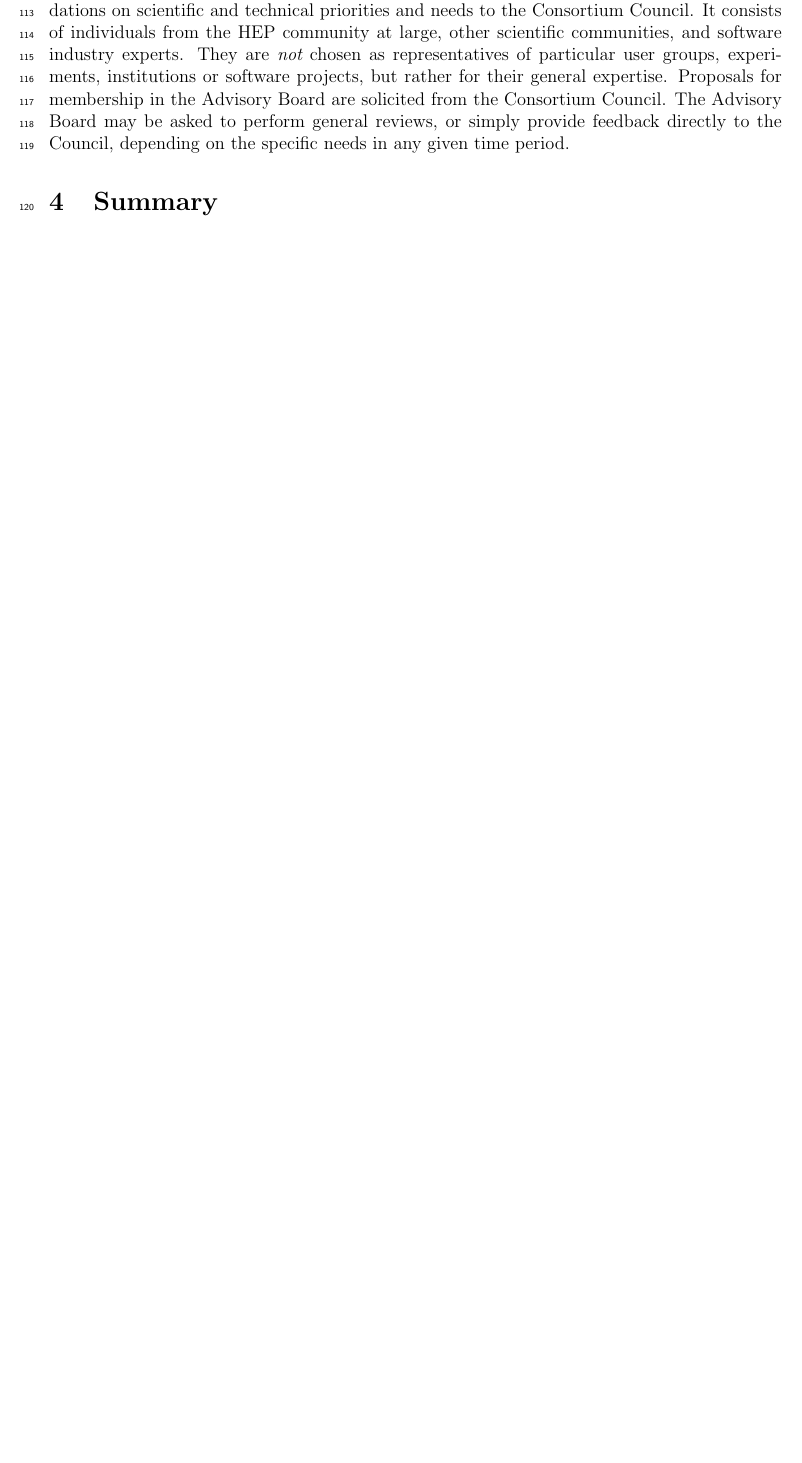
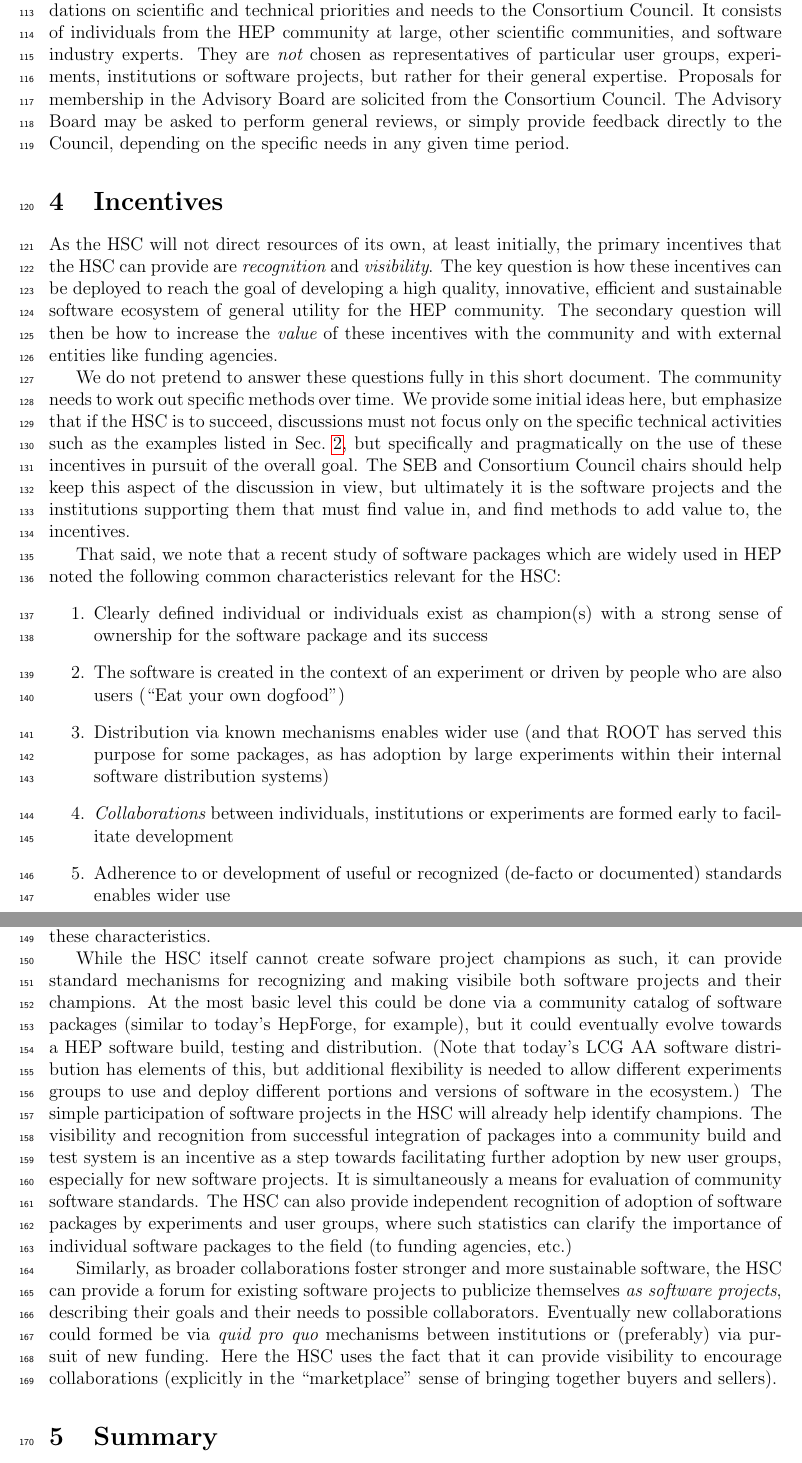
Before and after one commit to pelmer/hsc2014, a LaTeX document (hsc2014.tex): part of page 4 of 4 before the commit and two parts of pages 4 and 5 of 5 after it, the two joined at a grey line, cut so that both start at the same text, the shorter picture padded with empty space. Compiled offline with pdfLaTeX.

Commit message:
Add section on Incentives (still not written particularly well, though). In practice some of the specific examples in section 2 really should be explained together with their incentives (and should have a more explicit explanation as to why those activities are useful for the goals). If this is considered too raw, we can just comment it out for this iteration of the document.

```diff
--- a/hsc2014.tex
+++ b/hsc2014.tex
@@ -222,21 +222,81 @@ reviews, or simply provide feedback directly to the Council, depending
 on the specific needs in any given time period.
 
 
-%\section{Incentives}
-%
-%A recent study of software packages which have become widely used
-%in HEP noted the following common characteristics:
-%\begin{enumerate}
-%\item A clearly defined individual(s) exists as ``Champion(s)''
-%\item {\em Collaborations} between individuals, institutions or experiments are formed early to facilitate development
-%\item The software is created in the context of an experiment or driven by people who are also users (``Eat your own dogfood'')
-%\item Adherence to or development of useful or recognized (de-facto or documented) standards enables wider use
-%%\item Spreading of packages from one project/experiment to another by migration of individuals
-%\item ROOT at times served as a de-facto distribution mechanism
-%\item By-product of a dedicated R\&D project into new functionalities
-%\item Unique functionalities
-%\item Adoption by a project after failure of internal efforts
-%\end{enumerate}
+\section{Incentives}
+
+As the HSC will not direct resources of its own, at least initially,
+the primary incentives that the HSC can provide are {\em recognition}
+and {\em visibility}. The key question is how these incentives can be
+deployed to reach the goal of developing a high quality, innovative,
+efficient and sustainable software ecosystem of general utility for the
+HEP community. The secondary question will then be how to increase
+the {\em value} of these incentives with the community and with external
+entities like funding agencies.
+
+We do not pretend to answer these questions fully in this short
+document. The community needs to work out specific methods over time.
+We provide some initial ideas here, but emphasize that if the HSC is to
+succeed, discussions must not focus only on the specific technical
+activities such as the examples listed in Sec.~\ref{sec:consortium}, but
+specifically and pragmatically on the use of these incentives in pursuit
+of the
+overall goal. The SEB and Consortium Council chairs should help keep
+this aspect of the discussion in view, but ultimately it is the software
+projects and the institutions supporting them that must find value in,
+and find methods to add value to, the incentives.
+
+That said, we note that a recent study of software packages which are
+widely used in HEP noted the following common characteristics relevant
+for the HSC:
+\begin{enumerate}
+\item Clearly defined individual or individuals exist as champion(s)
+with a strong sense of ownership for the software package and its success
+\item The software is created in the context of an experiment or
+driven by people who are also users (``Eat your own dogfood'')
+\item Distribution via known mechanisms enables wider use (and that ROOT
+has served this purpose for some packages, as has adoption by large
+experiments within their internal software distribution systems)
+\item {\em Collaborations} between individuals, institutions or
+experiments are formed early to facilitate development
+\item Adherence to or development of useful or recognized (de-facto
+or documented) standards enables wider use
+\end{enumerate}
+We can examine how the incentives might serve to encourage more software
+projects to adopt these characteristics.
+
+While the HSC itself cannot create sofware project champions as such,
+it can provide standard mechanisms for recognizing and making
+visibile both software projects and their champions.
+At the most basic level this could be done via a community catalog
+of software packages (similar to today's HepForge, for example), but
+it could eventually evolve towards a HEP software build, testing
+and distribution. (Note that today's LCG AA software distribution has
+elements of this, but additional flexibility is needed to allow different
+experiments groups to use and deploy different portions and versions of
+software in the ecosystem.) The simple participation of software
+projects in the HSC will already help identify champions. The visibility
+and recognition from successful integration of packages into a community
+build and test system is an incentive as a step towards facilitating
+further adoption by new user groups, especially for new software projects.
+It is simultaneously a means for evaluation of community software
+standards. The HSC can also provide independent recognition of adoption
+of software packages by experiments and user groups, where such statistics
+can clarify the importance of individual software packages to the field
+(to funding agencies, etc.)
+
+Similarly, as broader collaborations foster stronger and more sustainable
+software, the HSC can provide a forum for existing software projects to
+publicize themselves {\em as software projects}, describing their goals and
+their needs to possible collaborators. Eventually new collaborations could
+formed be via {\em quid pro quo} mechanisms between institutions or
+(preferably) via pursuit of new funding. Here the HSC uses the fact
+that it can provide visibility to encourage collaborations (explicitly
+in the ``marketplace'' sense of bringing together buyers and sellers).
+
+%If at a later time, after the HSC has begun to demonstrate its value,
+%it may aim to acquire resources (funding). Rather than fund specific
+%software projects itself, the best scheme may be one in which it
+
 
 
 \section{Summary}
```
Also changed, not shown: hsc2014.tex (4 more changed lines).
